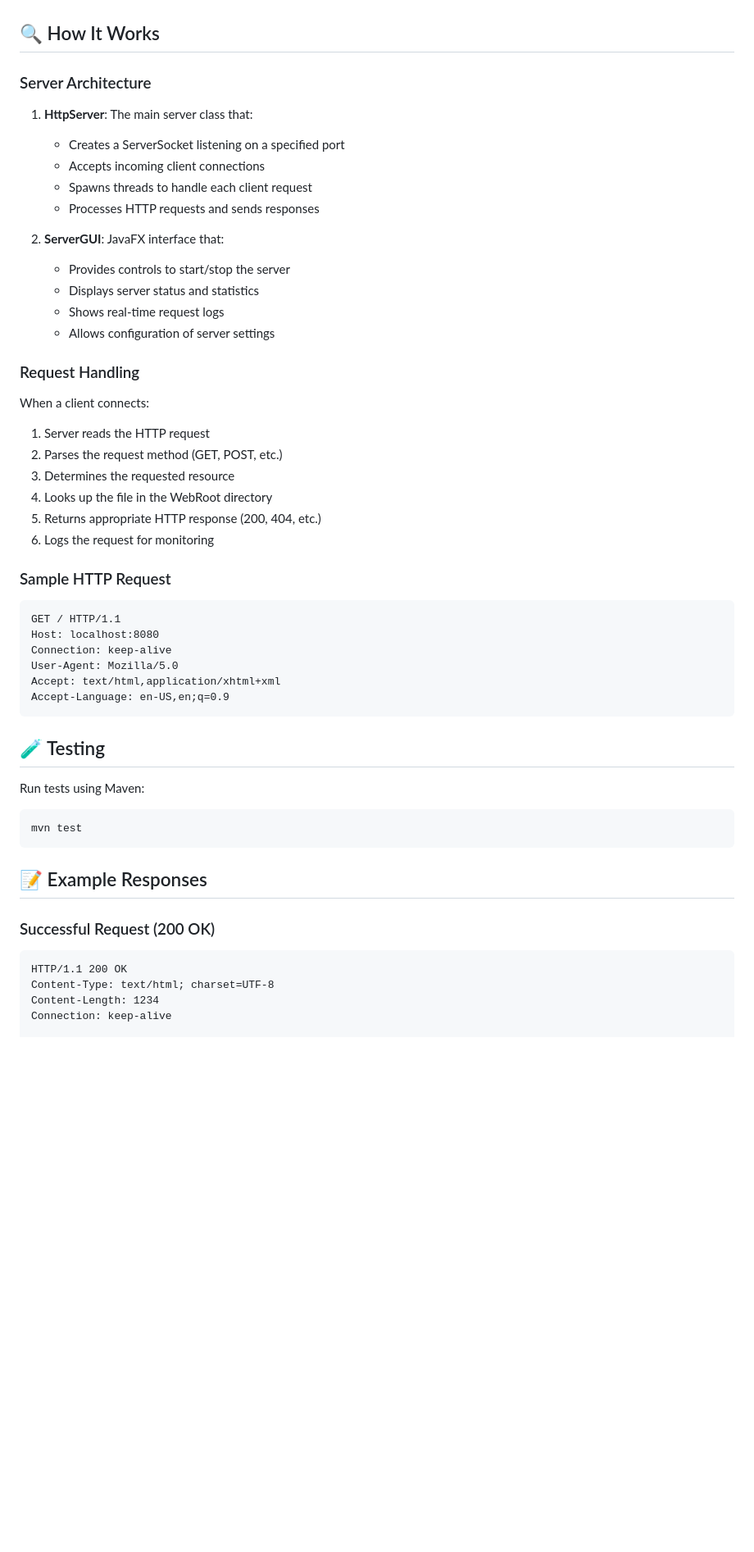
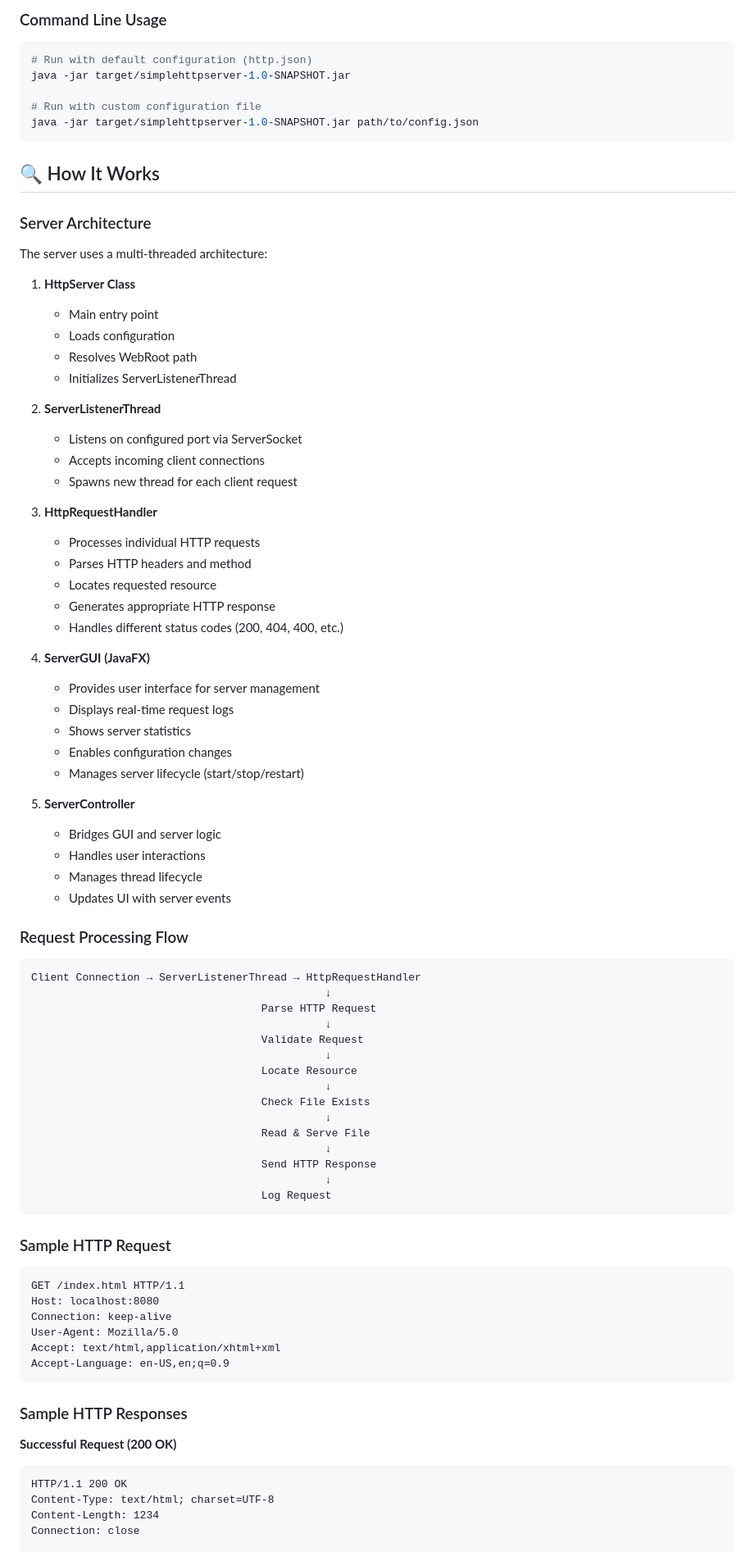
Before and after one commit to HajarXXVI/http-server-JAVA-JAVAFX, a Markdown page: README.md, the part around one of its changes. Shown at 82% size. GitHub-like rendering; blank space fills up the shorter version.

Commit message:
Restructure README.md with accurate project layout and organization

````diff
--- a/README.md
+++ b/README.md
@@ -125,34 +156,74 @@ Server settings can be adjusted through the GUI:
+### Command Line Usage
+
+```bash
+# Run with default configuration (http.json)
+java -jar target/simplehttpserver-1.0-SNAPSHOT.jar
+
+# Run with custom configuration file
+java -jar target/simplehttpserver-1.0-SNAPSHOT.jar path/to/config.json
+```
 
 ## 🔍 How It Works
 
 ### Server Architecture
 
-1. **HttpServer**: The main server class that:
-   - Creates a ServerSocket listening on a specified port
+The server uses a multi-threaded architecture:
+
+1. **HttpServer Class**
+   - Main entry point
+   - Loads configuration
+   - Resolves WebRoot path
+   - Initializes ServerListenerThread
+
+2. **ServerListenerThread**
+   - Listens on configured port via ServerSocket
    - Accepts incoming client connections
-   - Spawns threads to handle each client request
-   - Processes HTTP requests and sends responses
+   - Spawns new thread for each client request
 
-2. **ServerGUI**: JavaFX interface that:
-   - Provides controls to start/stop the server
-   - Displays server status and statistics
-   - Shows real-time request logs
-   - Allows configuration of server settings
+3. **HttpRequestHandler**
+   - Processes individual HTTP requests
+   - Parses HTTP headers and method
+   - Locates requested resource
+   - Generates appropriate HTTP response
+   - Handles different status codes (200, 404, 400, etc.)
 
-### Request Handling
+4. **ServerGUI (JavaFX)**
+   - Provides user interface for server management
+   - Displays real-time request logs
+   - Shows server statistics
+   - Enables configuration changes
+   - Manages server lifecycle (start/stop/restart)
 
-When a client connects:
-1. Server reads the HTTP request
-2. Parses the request method (GET, POST, etc.)
-3. Determines the requested resource
-4. Looks up the file in the WebRoot directory
-5. Returns appropriate HTTP response (200, 404, etc.)
-6. Logs the request for monitoring
+5. **ServerController**
+   - Bridges GUI and server logic
+   - Handles user interactions
+   - Manages thread lifecycle
+   - Updates UI with server events
+
+### Request Processing Flow
+
+```
+Client Connection → ServerListenerThread → HttpRequestHandler
+                                              ↓
+                                    Parse HTTP Request
+                                              ↓
+                                    Validate Request
+                                              ↓
+                                    Locate Resource
+                                              ↓
+                                    Check File Exists
+                                              ↓
+                                    Read & Serve File
+                                              ↓
+                                    Send HTTP Response
+                                              ↓
+                                    Log Request
+```
 
 ### Sample HTTP Request
 
 ```http
-GET / HTTP/1.1
+GET /index.html HTTP/1.1
 Host: localhost:8080
 Connection: keep-alive
 User-Agent: Mozilla/5.0
@@ -160,21 +231,13 @@ Accept: text/html,application/xhtml+xml
 Accept-Language: en-US,en;q=0.9
 ```
 
-## 🧪 Testing
+### Sample HTTP Responses
 
-Run tests using Maven:
-
-```bash
-mvn test
-```
-
-## 📝 Example Responses
-
-### Successful Request (200 OK)
+**Successful Request (200 OK)**
 ```http
 HTTP/1.1 200 OK
 Content-Type: text/html; charset=UTF-8
 Content-Length: 1234
-Connection: keep-alive
+Connection: close
 
 <html>
````
Also changed, not shown: other parts of README.md (+268 -102 lines).
